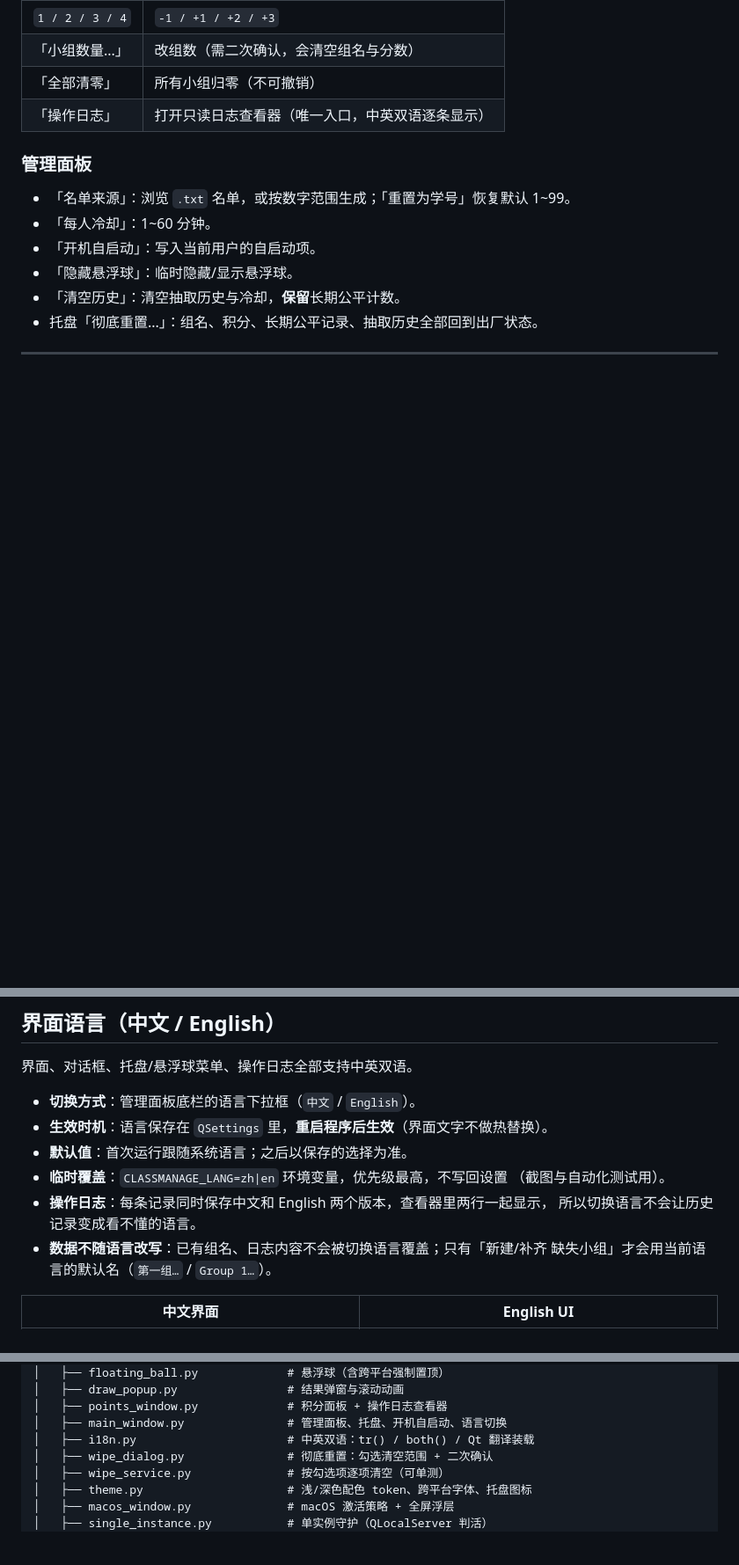
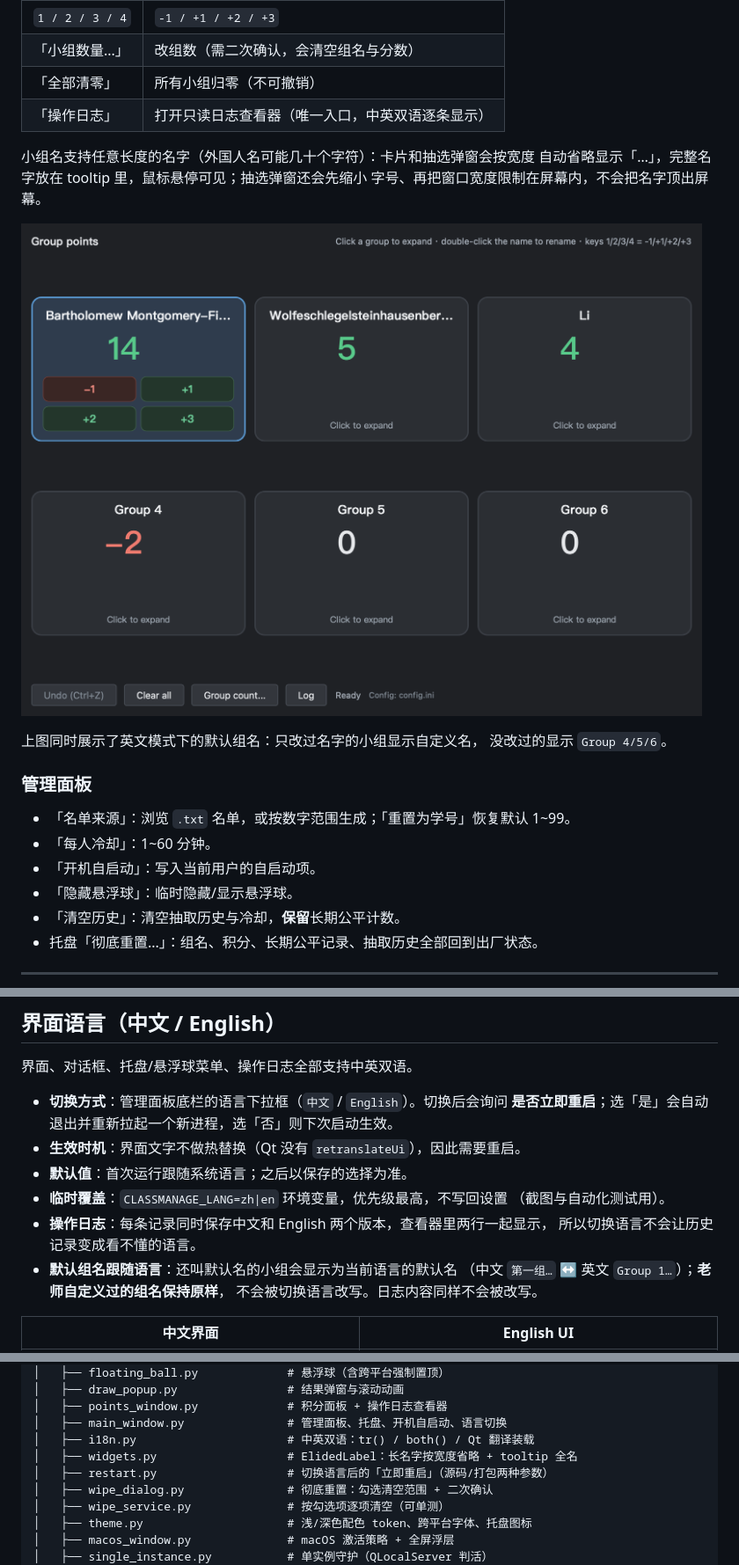
Before and after one commit to CNGentole-Lee/ClassManageSystem, a Markdown page: README.md, 3 parts joined by grey strips. Shown at 88% size. Rendered like a GitHub page; pictures changed too: docs/images/long-names-en.png (added); blank space fills up the shorter version.

```diff
--- a/README.md
+++ b/README.md
@@ -199,6 +199,15 @@ macOS 直接 `python main.py` 即可；想做成双击启动的程序见 [打包
 | 「全部清零」 | 所有小组归零（不可撤销） |
 | 「操作日志」 | 打开只读日志查看器（唯一入口，中英双语逐条显示） |
 
+小组名支持任意长度的名字（外国人名可能几十个字符）：卡片和抽选弹窗会按宽度
+自动省略显示「…」，完整名字放在 tooltip 里，鼠标悬停可见；抽选弹窗还会先缩小
+字号、再把窗口宽度限制在屏幕内，不会把名字顶出屏幕。
+
+![长名字与英文默认组名](docs/images/long-names-en.png)
+
+上图同时展示了英文模式下的默认组名：只改过名字的小组显示自定义名，
+没改过的显示 `Group 4/5/6`。
+
 ### 管理面板
 
 - 「名单来源」：浏览 `.txt` 名单，或按数字范围生成；「重置为学号」恢复默认 1~99。
@@ -214,15 +223,17 @@ macOS 直接 `python main.py` 即可；想做成双击启动的程序见 [打包
 
 界面、对话框、托盘/悬浮球菜单、操作日志全部支持中英双语。
 
-- **切换方式**：管理面板底栏的语言下拉框（`中文` / `English`）。
-- **生效时机**：语言保存在 `QSettings` 里，**重启程序后生效**（界面文字不做热替换）。
+- **切换方式**：管理面板底栏的语言下拉框（`中文` / `English`）。切换后会询问
+  **是否立即重启**；选「是」会自动退出并重新拉起一个新进程，选「否」则下次启动生效。
+- **生效时机**：界面文字不做热替换（Qt 没有 `retranslateUi`），因此需要重启。
 - **默认值**：首次运行跟随系统语言；之后以保存的选择为准。
 - **临时覆盖**：`CLASSMANAGE_LANG=zh|en` 环境变量，优先级最高，不写回设置
   （截图与自动化测试用）。
 - **操作日志**：每条记录同时保存中文和 English 两个版本，查看器里两行一起显示，
   所以切换语言不会让历史记录变成看不懂的语言。
-- **数据不随语言改写**：已有组名、日志内容不会被切换语言覆盖；只有「新建/补齐
-  缺失小组」才会用当前语言的默认名（`第一组…` / `Group 1…`）。
+- **默认组名跟随语言**：还叫默认名的小组会显示为当前语言的默认名
+  （中文 `第一组…` ↔ 英文 `Group 1…`）；**老师自定义过的组名保持原样**，
+  不会被切换语言改写。日志内容同样不会被改写。
 
 | 中文界面 | English UI |
 |---|---|
@@ -443,6 +454,8 @@ packaging/macos/build.command        # 双击也可以
 │   ├── points_window.py             # 积分面板 + 操作日志查看器
 │   ├── main_window.py               # 管理面板、托盘、开机自启动、语言切换
 │   ├── i18n.py                      # 中英双语：tr() / both() / Qt 翻译装载
+│   ├── widgets.py                   # ElidedLabel：长名字按宽度省略 + tooltip 全名
+│   ├── restart.py                   # 切换语言后的「立即重启」（源码/打包两种参数）
 │   ├── wipe_dialog.py               # 彻底重置：勾选清空范围 + 二次确认
 │   ├── wipe_service.py              # 按勾选项逐项清空（可单测）
 │   ├── theme.py                     # 浅/深色配色 token、跨平台字体、托盘图标
```
Also changed, not shown: other parts of README.md (+11 -2 lines), 10 other files.
